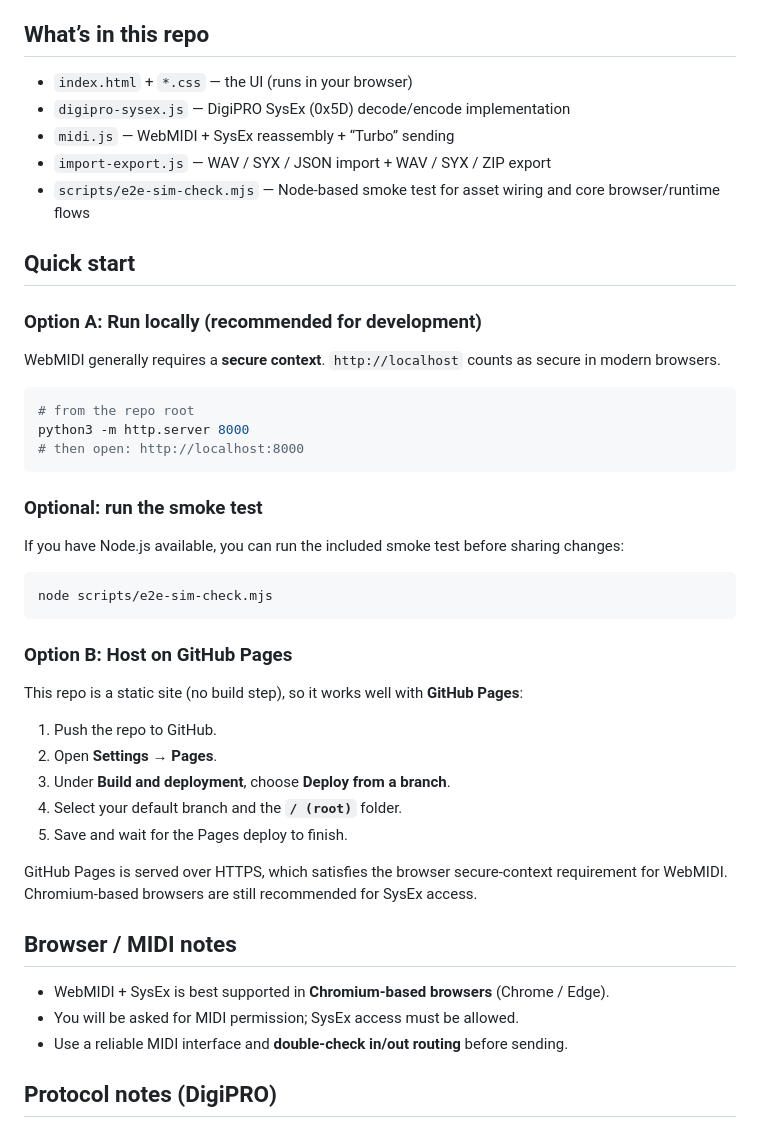
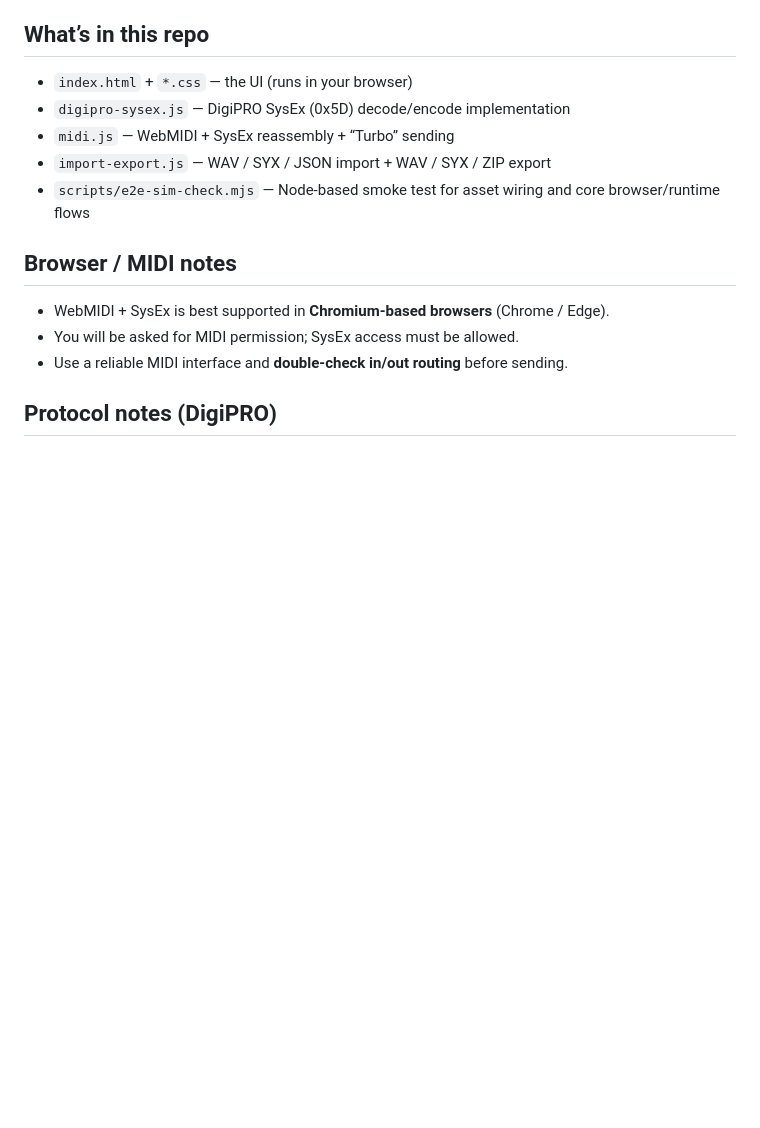
Before and after one commit to waftlord/waftwave, a Markdown page: README.md, the part around the change. GitHub-like rendering; blank space fills up the shorter version.

Commit message:
Remove Quick start section from README
Removed the 'Quick start' section detailing local and GitHub Pages hosting options.

````diff
--- a/README.md
+++ b/README.md
@@ -18,38 +18,6 @@ It also includes optional tooling for **Machinedrum UW** wave sending (see `asse
 - `midi.js` — WebMIDI + SysEx reassembly + “Turbo” sending
 - `import-export.js` — WAV / SYX / JSON import + WAV / SYX / ZIP export
 - `scripts/e2e-sim-check.mjs` — Node-based smoke test for asset wiring and core browser/runtime flows
-
-## Quick start
-
-### Option A: Run locally (recommended for development)
-
-WebMIDI generally requires a **secure context**. `http://localhost` counts as secure in modern browsers.
-
-```bash
-# from the repo root
-python3 -m http.server 8000
-# then open: http://localhost:8000
-```
-
-### Optional: run the smoke test
-
-If you have Node.js available, you can run the included smoke test before sharing changes:
-
-```bash
-node scripts/e2e-sim-check.mjs
-```
-
-### Option B: Host on GitHub Pages
-
-This repo is a static site (no build step), so it works well with **GitHub Pages**:
-
-1. Push the repo to GitHub.
-2. Open **Settings → Pages**.
-3. Under **Build and deployment**, choose **Deploy from a branch**.
-4. Select your default branch and the **`/ (root)`** folder.
-5. Save and wait for the Pages deploy to finish.
-
-GitHub Pages is served over HTTPS, which satisfies the browser secure-context requirement for WebMIDI. Chromium-based browsers are still recommended for SysEx access.
 
 ## Browser / MIDI notes
 
````
